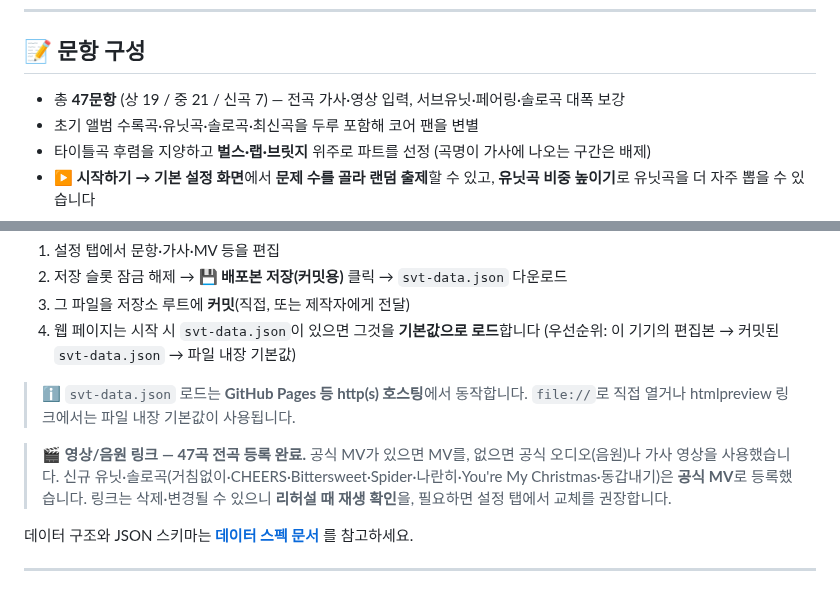
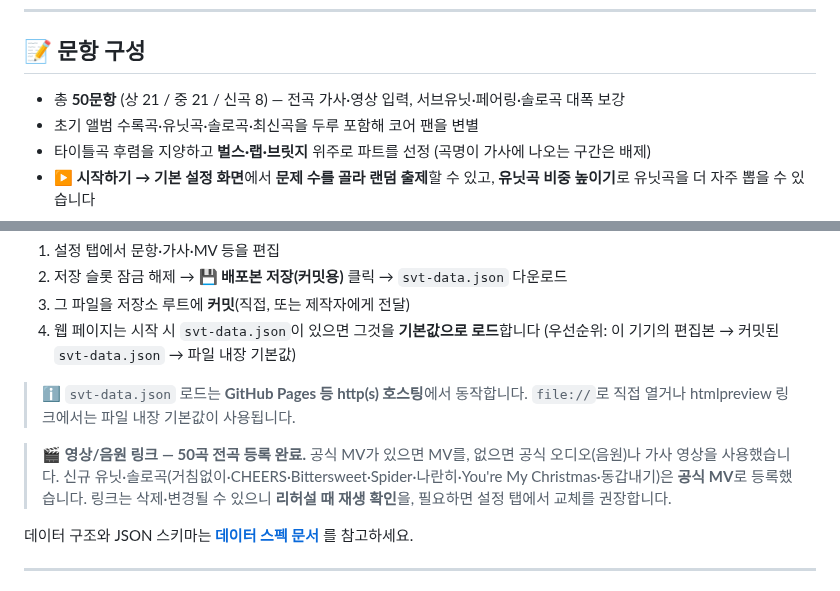
Before and after one commit to Alfira0526/SVT_Lyrics, a Markdown page: README.md, 2 parts joined by grey strips. GitHub-like rendering.

```diff
--- a/README.md
+++ b/README.md
@@ -111,7 +111,7 @@ https://alfira0526.github.io/SVT_Lyrics/
 
 ## 📝 문항 구성
 
-- 총 **47문항** (상 19 / 중 21 / 신곡 7) — 전곡 가사·영상 입력, 서브유닛·페어링·솔로곡 대폭 보강
+- 총 **50문항** (상 21 / 중 21 / 신곡 8) — 전곡 가사·영상 입력, 서브유닛·페어링·솔로곡 대폭 보강
 - 초기 앨범 수록곡·유닛곡·솔로곡·최신곡을 두루 포함해 코어 팬을 변별
 - 타이틀곡 후렴을 지양하고 **벌스·랩·브릿지** 위주로 파트를 선정 (곡명이 가사에 나오는 구간은 배제)
 - **▶ 시작하기 → 기본 설정 화면**에서 **문제 수를 골라 랜덤 출제**할 수 있고, **유닛곡 비중 높이기**로 유닛곡을 더 자주 뽑을 수 있습니다
@@ -156,7 +156,7 @@ https://alfira0526.github.io/SVT_Lyrics/
 > ℹ️ `svt-data.json` 로드는 **GitHub Pages 등 http(s) 호스팅**에서 동작합니다.
 > `file://`로 직접 열거나 htmlpreview 링크에서는 파일 내장 기본값이 사용됩니다.
 
-> 🎬 **영상/음원 링크 — 47곡 전곡 등록 완료.** 공식 MV가 있으면 MV를, 없으면 공식 오디오(음원)나 가사 영상을 사용했습니다.
+> 🎬 **영상/음원 링크 — 50곡 전곡 등록 완료.** 공식 MV가 있으면 MV를, 없으면 공식 오디오(음원)나 가사 영상을 사용했습니다.
 > 신규 유닛·솔로곡(거침없이·CHEERS·Bittersweet·Spider·나란히·You're My Christmas·동갑내기)은 **공식 MV**로 등록했습니다.
 > 링크는 삭제·변경될 수 있으니 **리허설 때 재생 확인**을, 필요하면 설정 탭에서 교체를 권장합니다.
 
```
Also changed, not shown: other parts of README.md (+7 -7 lines), CHANGELOG.md (+8 -0 lines), docs/DATA_SPEC.md (+10 -5 lines), docs/img/game-answer.png, docs/img/game.png, docs/img/settings.png, 2 other files.
